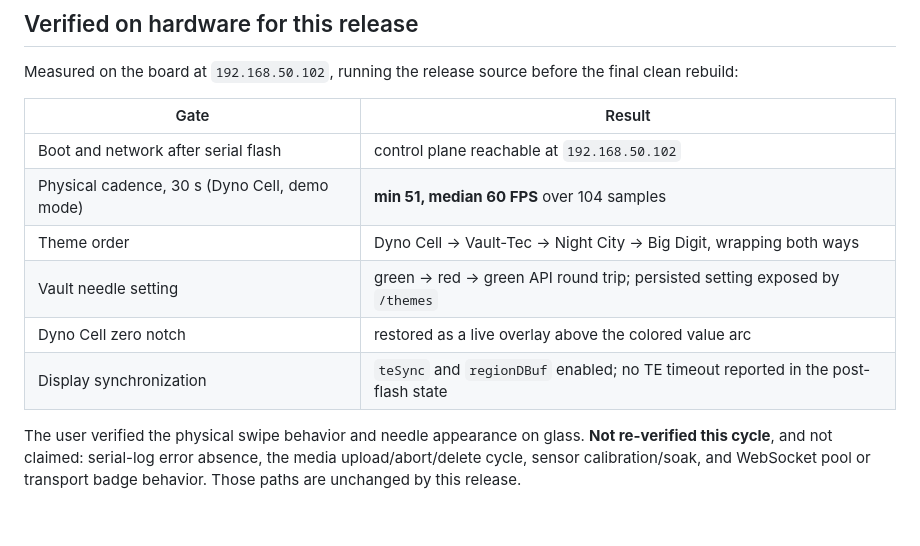
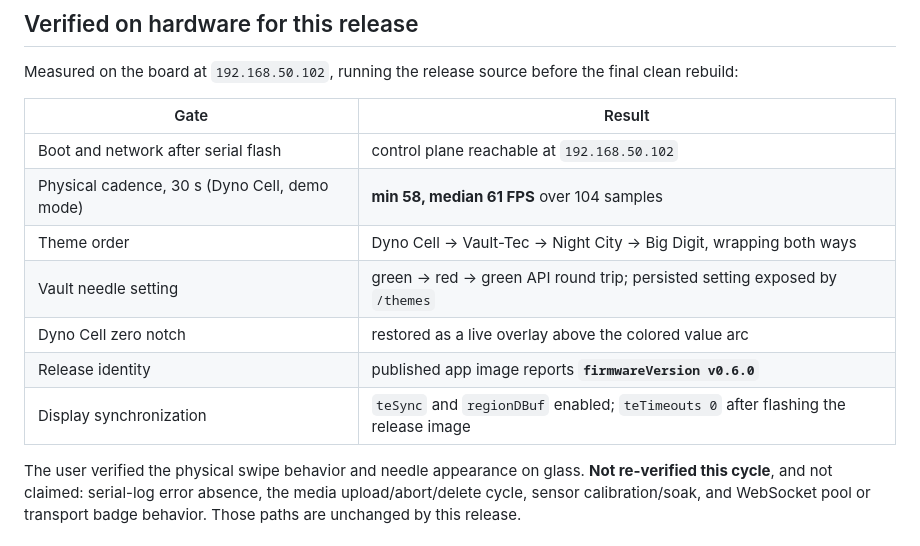
Before and after one commit to ZiadAbdelati/waveshare-boost-gauge, a Markdown page: release/README.md, the part around the change. Drawn GitHub-style.

Commit message:
docs: record v0.6.0 release verification

```diff
--- a/release/README.md
+++ b/release/README.md
@@ -19,11 +19,12 @@ final clean rebuild:
 | Gate | Result |
 |---|---|
 | Boot and network after serial flash | control plane reachable at `192.168.50.102` |
-| Physical cadence, 30 s (Dyno Cell, demo mode) | **min 51, median 60 FPS** over 104 samples |
+| Physical cadence, 30 s (Dyno Cell, demo mode) | **min 58, median 61 FPS** over 104 samples |
 | Theme order | Dyno Cell → Vault-Tec → Night City → Big Digit, wrapping both ways |
 | Vault needle setting | green → red → green API round trip; persisted setting exposed by `/themes` |
 | Dyno Cell zero notch | restored as a live overlay above the colored value arc |
-| Display synchronization | `teSync` and `regionDBuf` enabled; no TE timeout reported in the post-flash state |
+| Release identity | published app image reports **`firmwareVersion v0.6.0`** |
+| Display synchronization | `teSync` and `regionDBuf` enabled; `teTimeouts 0` after flashing the release image |
 
 The user verified the physical swipe behavior and needle appearance on glass.
 **Not re-verified this cycle**, and not claimed: serial-log error absence, the
```
